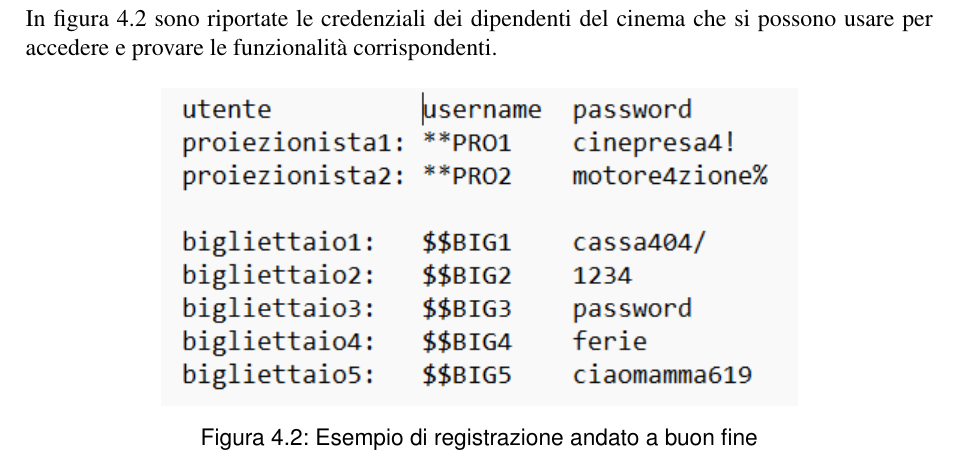
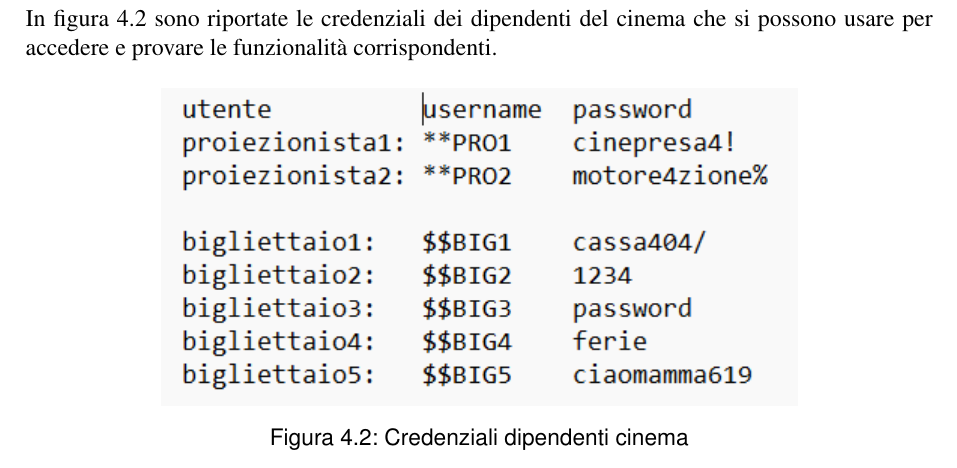
Before and after one commit to FrancescoFerrari-8K/Laboratorio-A-2026_-Francesco-Ferrari-Pasquale-Di-Tuccio-Nithay-Patricia-Gomez-Silva, a LaTeX book (doc/Manuale utente/Manuale utente.tex): part of page 11 of 21, cut so that both start at the same text. Compiled offline with pdfLaTeX.

Commit message:
Correzione refusi

```diff
--- a/doc/Manuale utente/Manuale utente.tex
+++ b/doc/Manuale utente/Manuale utente.tex
@@ -164,7 +164,7 @@ In figura \ref{fig:credenziali} sono riportate le credenziali dei dipendenti del
 \begin{figure}[!htbp]
 \centering
 \includegraphics[scale=1]{IMGS/credenziali}
-\caption{Esempio di registrazione andato a buon fine}\label{fig:credenziali}
+\caption{Credenziali dipendenti cinema}\label{fig:credenziali}
 \end{figure}
 
 \chapter{Login}
```
Also changed, not shown: doc/Manuale tecnico/Manuale tecnico.tex (+1 -1 lines), 7 other files.
